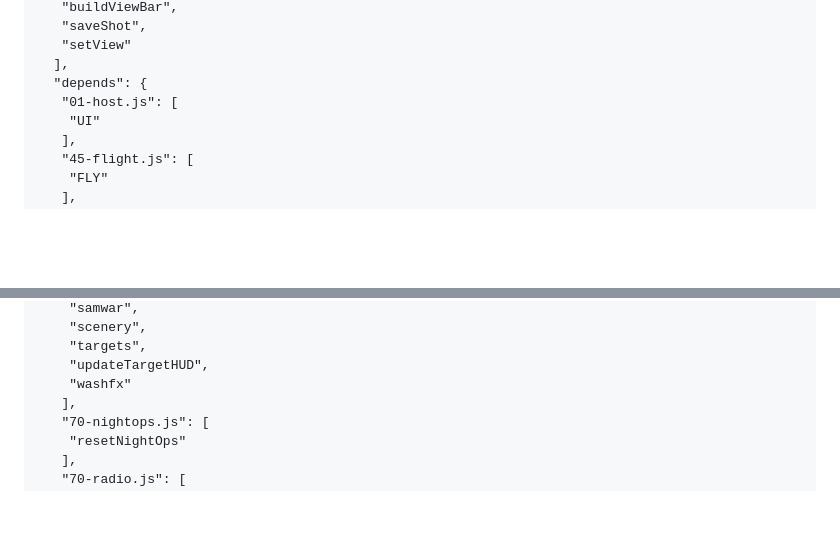
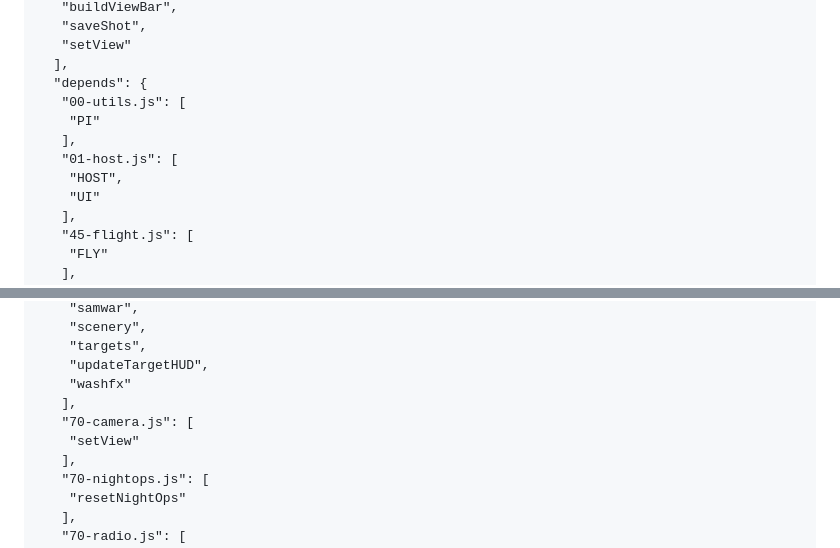
Before and after one commit to huangbin20180206/ah64e-apache-3d, a Markdown page: docs/module-contracts.md, 2 parts joined by grey strips. Rendered like a GitHub page; blank space fills up the shorter version.

```diff
--- a/docs/module-contracts.md
+++ b/docs/module-contracts.md
@@ -990,7 +990,11 @@
    "setView"
   ],
   "depends": {
-   "01-host.js": [
+   "00-utils.js": [
+    "PI"
+   ],
+   "01-host.js": [
+    "HOST",
     "UI"
    ],
    "45-flight.js": [
@@ -1346,6 +1350,9 @@
     "targets",
     "updateTargetHUD",
     "washfx"
+   ],
+   "70-camera.js": [
+    "setView"
    ],
    "70-nightops.js": [
     "resetNightOps"
```
